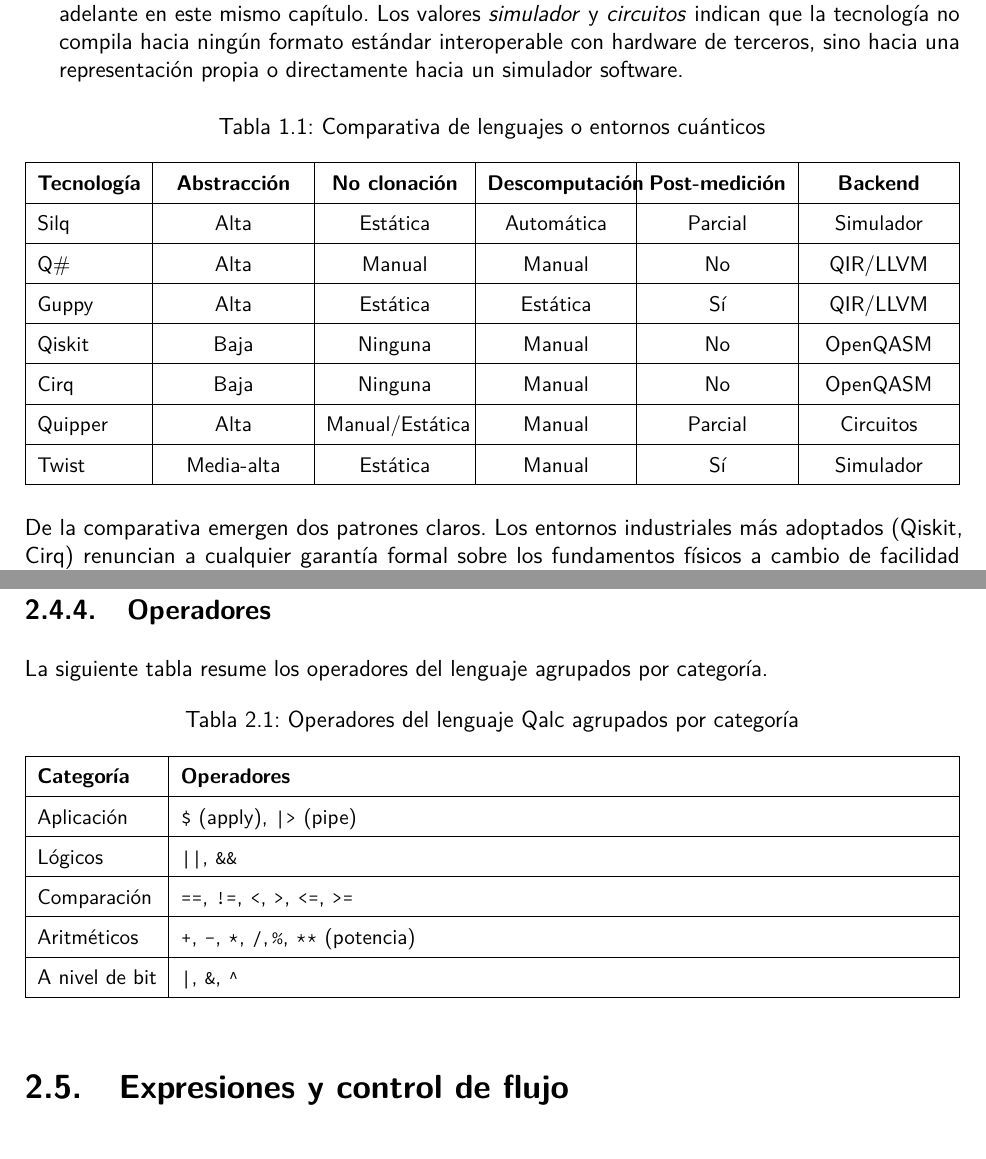
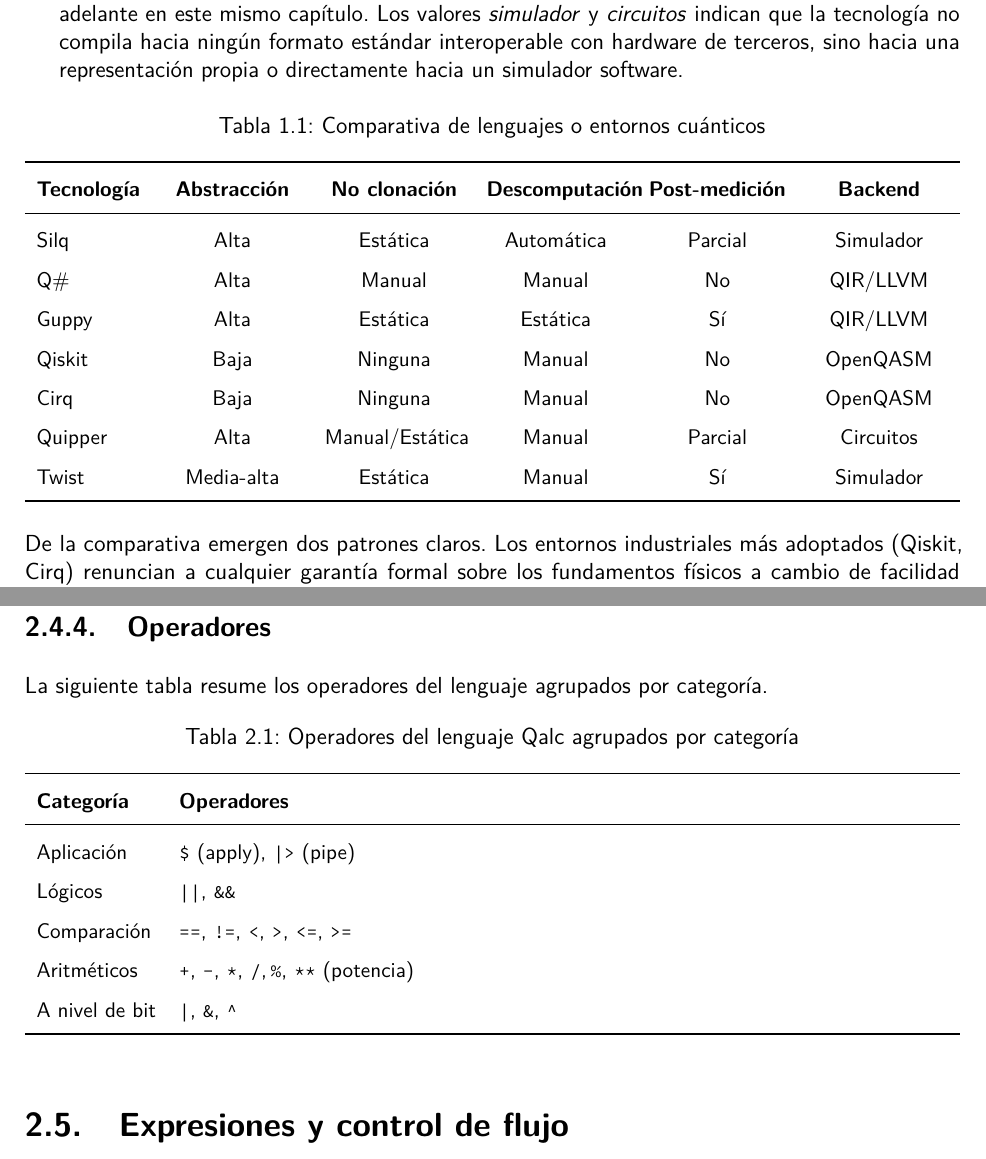
Before and after one commit to Guillex387/qalc, a LaTeX thesis (report/memtfg.tex, which reads report/01-introducción.tex, report/03-capítulo3.tex): two parts of pages 22 and 32 of 77, joined at a grey line, cut so that both start at the same text. Compiled offline with pdfLaTeX.

Commit message:
Refactor table formatting in report sections for improved layout and consistency

```diff
--- a/report/01-introducción.tex
+++ b/report/01-introducción.tex
@@ -184,29 +184,23 @@
   \item \textit{Backend.} El formato al que compila finalmente cada tecnología. OpenQASM es un ensamblador cuántico estándar adoptado por varios fabricantes de hardware, mientras que QIR/LLVM reutiliza la infraestructura de los compiladores clásicos (LLVM) a través de una representación intermedia cuántica (QIR) previa a la generación de código nativo; ambos se retoman con más detalle más adelante en este mismo capítulo. Los valores \textit{simulador} y \textit{circuitos} indican que la tecnología no compila hacia ningún formato estándar interoperable con hardware de terceros, sino hacia una representación propia o directamente hacia un simulador software.
 \end{itemize}
 
-\begin{table}[h]
+\begin{table}[!ht]
 \centering
 \caption{Comparativa de lenguajes o entornos cuánticos}
 \label{tab:comparativa}
 \small
-\begin{tabularx}{\textwidth}{|l|C|C|C|C|C|}
-\hline
+\begin{tabularx}{\textwidth}{lCCCCC}
+\toprule
 \textbf{Tecnología} & \textbf{Abstracción} & \textbf{No clonación} & \textbf{Descomputación} & \textbf{Post-medición} & \textbf{Backend} \\
-\hline
+\midrule
 Silq & Alta & Estática & Automática & Parcial & Simulador \\
-\hline
 Q\# & Alta & Manual & Manual & No & QIR/LLVM \\
-\hline
 Guppy & Alta & Estática & Estática & Sí & QIR/LLVM \\
-\hline
 Qiskit & Baja & Ninguna & Manual & No & OpenQASM \\
-\hline
 Cirq & Baja & Ninguna & Manual & No & OpenQASM \\
-\hline
 Quipper & Alta & Manual/Estática & Manual & Parcial & Circuitos \\
-\hline
 Twist & Media-alta & Estática & Manual & Sí & Simulador \\
-\hline
+\bottomrule
 \end{tabularx}
 \end{table}
 
--- a/report/03-capítulo3.tex
+++ b/report/03-capítulo3.tex
@@ -187,25 +187,21 @@
 
 La siguiente tabla resume los operadores del lenguaje agrupados por categoría.
 
-\begin{table}[h]
+\begin{table}[!ht]
 \centering
 \caption{Operadores del lenguaje Qalc agrupados por categoría}
 \label{tab:operadores}
 \small
-\begin{tabularx}{\textwidth}{|l|X|}
-\hline
+\begin{tabularx}{\textwidth}{lX}
+\toprule
 \textbf{Categoría} & \textbf{Operadores} \\
-\hline
+\midrule
 Aplicación & \texttt{\$} (apply), \texttt{|>} (pipe) \\
-\hline
 Lógicos & \texttt{||}, \texttt{\&\&} \\
-\hline
 Comparación & \texttt{==}, \texttt{!=}, \texttt{<}, \texttt{>}, \texttt{<=}, \texttt{>=} \\
-\hline
 Aritméticos & \texttt{+}, \texttt{-}, \texttt{*}, \texttt{/}, \texttt{\%}, \texttt{**} (potencia) \\
-\hline
 A nivel de bit & \texttt{|}, \texttt{\&}, \texttt{\textasciicircum} \\
-\hline
+\bottomrule
 \end{tabularx}
 \end{table}
 
```
